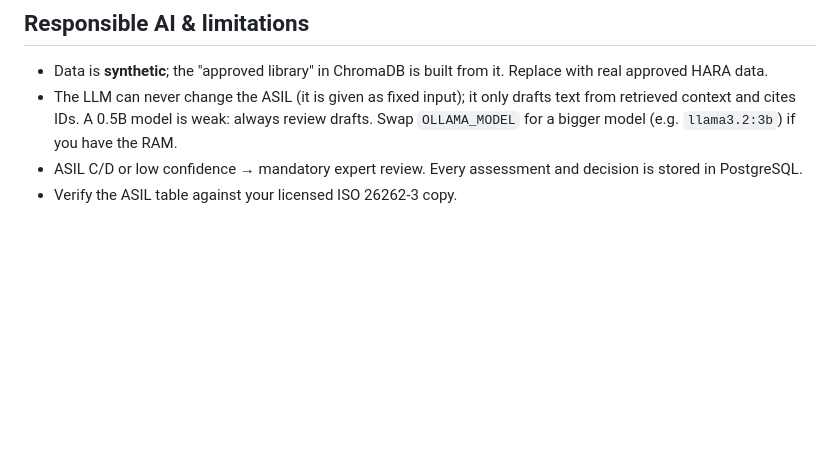
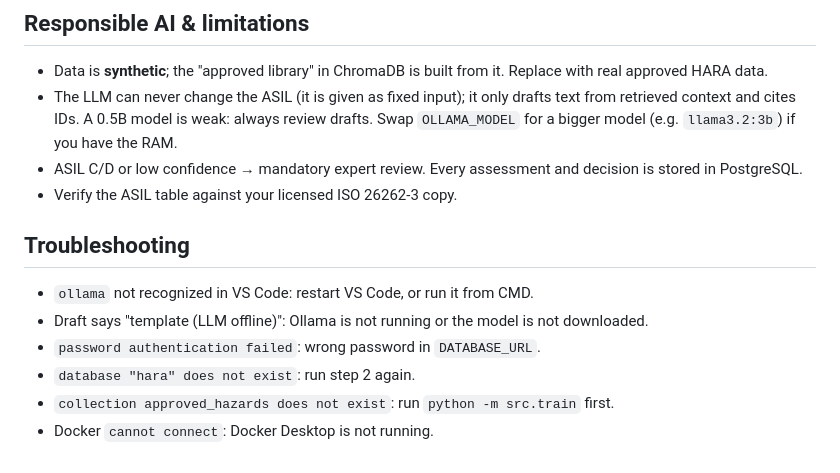
Before and after one commit to monitha2405/HARA-ASIL-assistant, a Markdown page: README.md, the part around one of its changes. Rendered like a GitHub page; blank space fills up the shorter version.

```diff
--- a/README.md
+++ b/README.md
@@ -49,3 +89,11 @@ Responsible AI: below.
   A 0.5B model is weak: always review drafts. Swap `OLLAMA_MODEL` for a bigger model (e.g. `llama3.2:3b`) if you have the RAM.
 - ASIL C/D or low confidence → mandatory expert review. Every assessment and decision is stored in PostgreSQL.
 - Verify the ASIL table against your licensed ISO 26262-3 copy.
+
+## Troubleshooting
+- `ollama` not recognized in VS Code: restart VS Code, or run it from CMD.
+- Draft says "template (LLM offline)": Ollama is not running or the model is not downloaded.
+- `password authentication failed`: wrong password in `DATABASE_URL`.
+- `database "hara" does not exist`: run step 2 again.
+- `collection approved_hazards does not exist`: run `python -m src.train` first.
+- Docker `cannot connect`: Docker Desktop is not running.
```
Also changed, not shown: other parts of README.md (+53 -13 lines).
